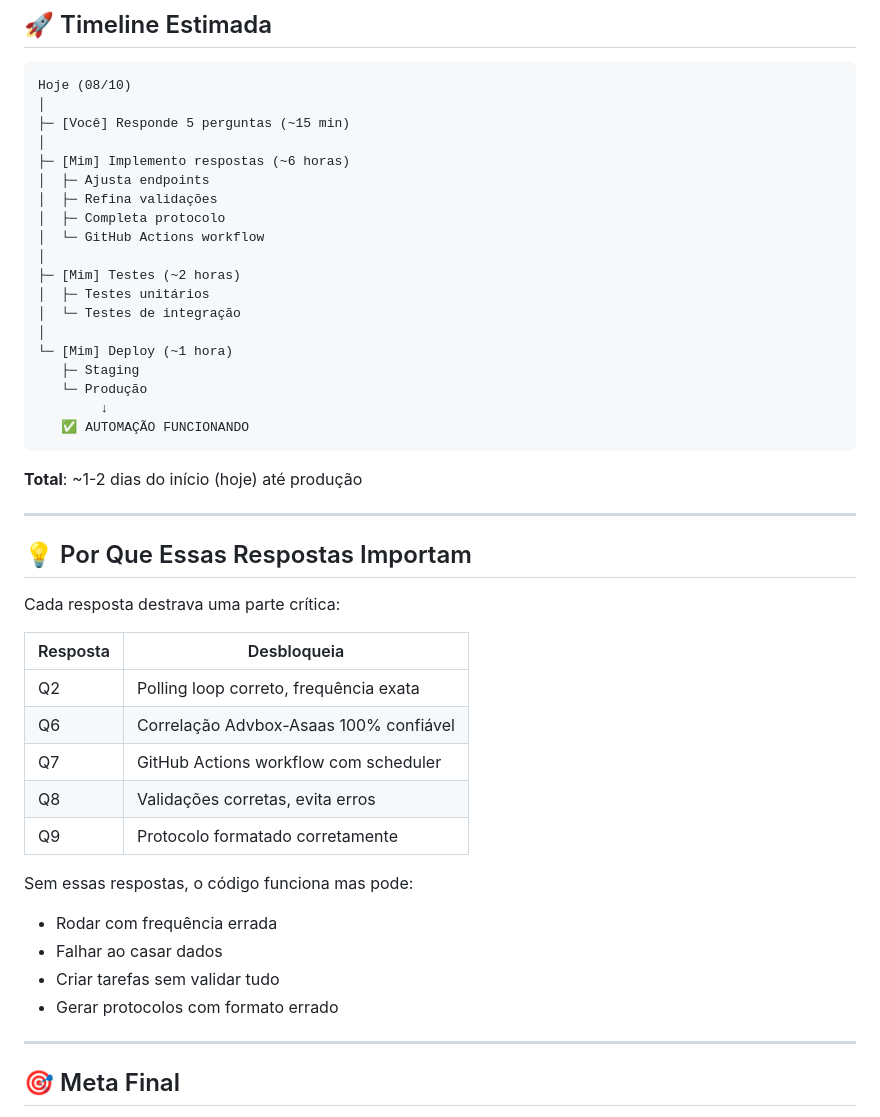
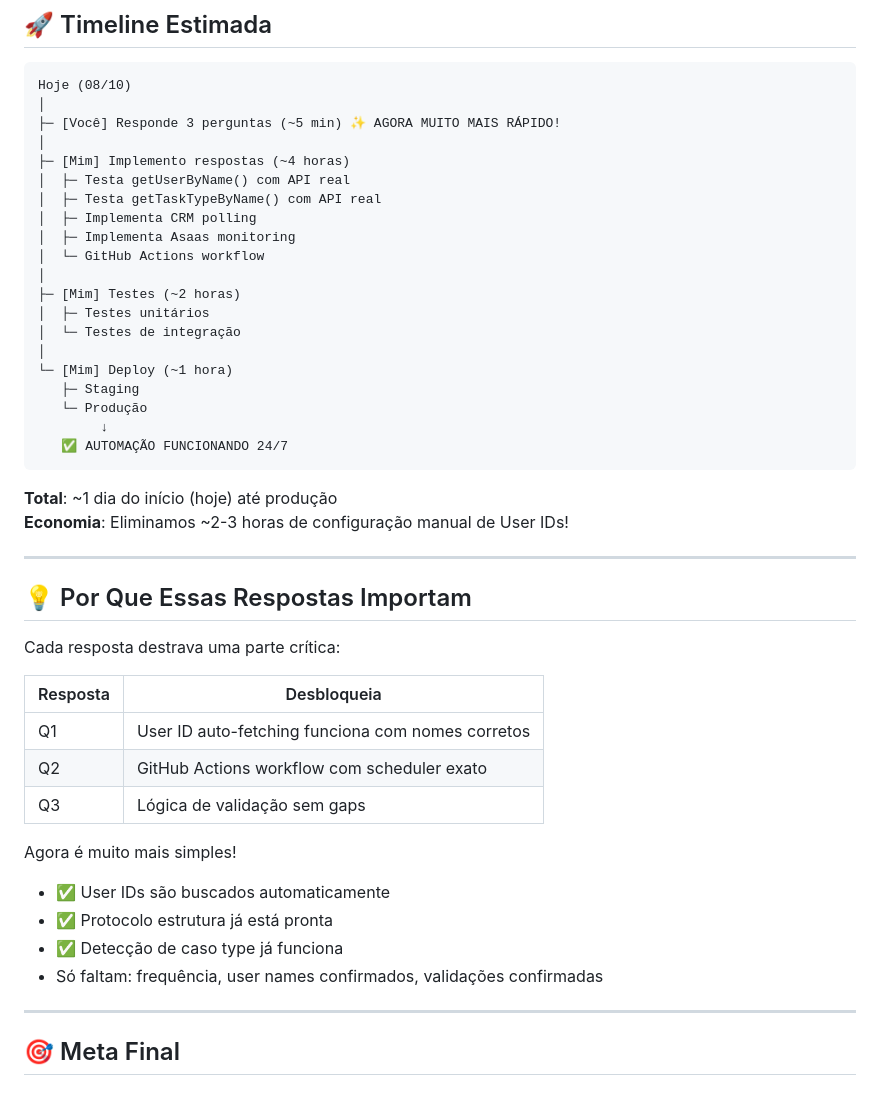
Before and after one commit to oliveicila-afk/PROJETOS-I-FINANCEIRO, a Markdown page: automacao-arquivamento-casos/IMPLEMENTATION_STATUS.md, the part around one of its changes. Rendered like a GitHub page.

````diff
--- a/automacao-arquivamento-casos/IMPLEMENTATION_STATUS.md
+++ b/automacao-arquivamento-casos/IMPLEMENTATION_STATUS.md
@@ -225,12 +231,13 @@ Observação: "Não restam obrigações a serem cumpridas,
 ```
 Hoje (08/10)
 │
-├─ [Você] Responde 5 perguntas (~15 min)
+├─ [Você] Responde 3 perguntas (~5 min) ✨ AGORA MUITO MAIS RÁPIDO!
 │
-├─ [Mim] Implemento respostas (~6 horas)
-│  ├─ Ajusta endpoints
-│  ├─ Refina validações
-│  ├─ Completa protocolo
+├─ [Mim] Implemento respostas (~4 horas)
+│  ├─ Testa getUserByName() com API real
+│  ├─ Testa getTaskTypeByName() com API real
+│  ├─ Implementa CRM polling
+│  ├─ Implementa Asaas monitoring
 │  └─ GitHub Actions workflow
 │
 ├─ [Mim] Testes (~2 horas)
@@ -241,10 +248,11 @@ Hoje (08/10)
    ├─ Staging
    └─ Produção
         ↓
-   ✅ AUTOMAÇÃO FUNCIONANDO
+   ✅ AUTOMAÇÃO FUNCIONANDO 24/7
 ```
 
-**Total**: ~1-2 dias do início (hoje) até produção
+**Total**: ~1 dia do início (hoje) até produção
+**Economia**: Eliminamos ~2-3 horas de configuração manual de User IDs!
 
 ---
 
@@ -254,17 +262,15 @@ Cada resposta destrava uma parte crítica:
 
 | Resposta | Desbloqueia |
 |----------|-----------|
-| Q2 | Polling loop correto, frequência exata |
-| Q6 | Correlação Advbox-Asaas 100% confiável |
-| Q7 | GitHub Actions workflow com scheduler |
-| Q8 | Validações corretas, evita erros |
-| Q9 | Protocolo formatado corretamente |
+| Q1 | User ID auto-fetching funciona com nomes corretos |
+| Q2 | GitHub Actions workflow com scheduler exato |
+| Q3 | Lógica de validação sem gaps |
 
-Sem essas respostas, o código funciona mas pode:
-- Rodar com frequência errada
-- Falhar ao casar dados
-- Criar tarefas sem validar tudo
-- Gerar protocolos com formato errado
+Agora é muito mais simples!
+- ✅ User IDs são buscados automaticamente
+- ✅ Protocolo estrutura já está pronta
+- ✅ Detecção de caso type já funciona
+- Só faltam: frequência, user names confirmados, validações confirmadas
 
 ---
 
````
Also changed, not shown: other parts of automacao-arquivamento-casos/IMPLEMENTATION_STATUS.md (+72 -66 lines).
